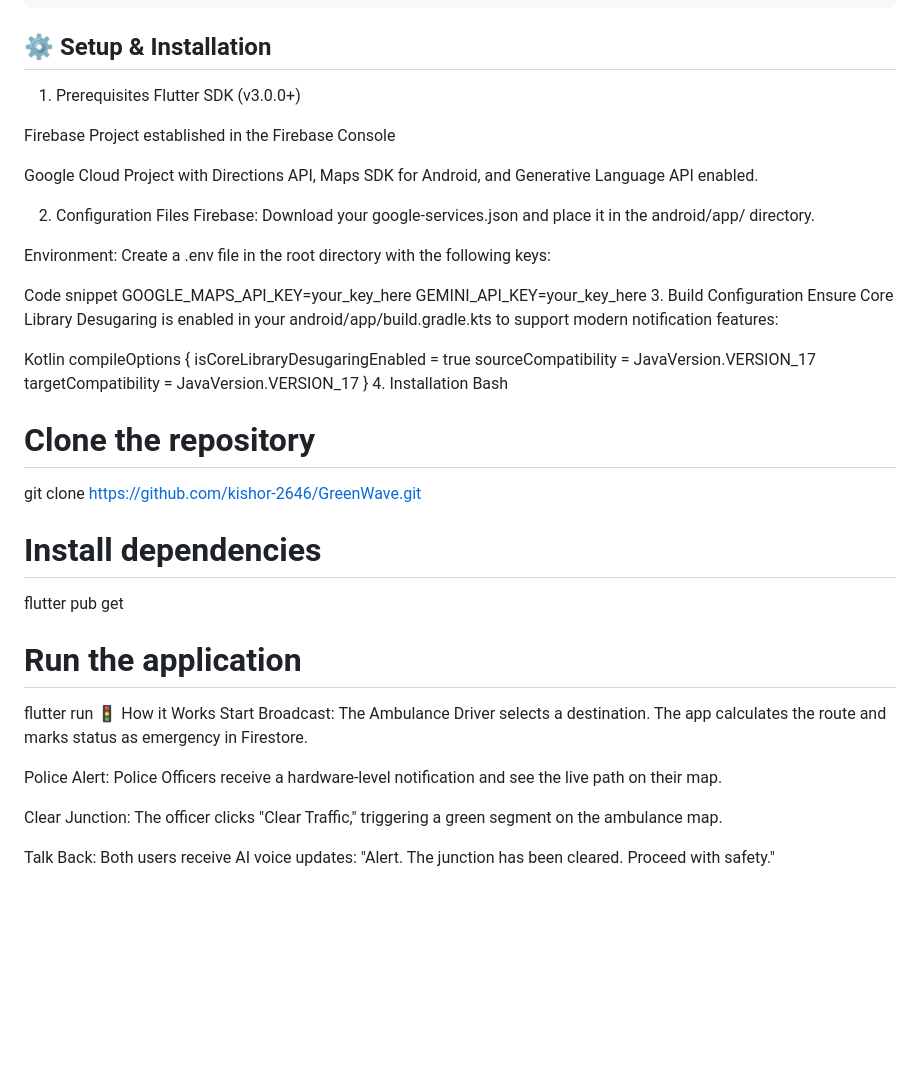
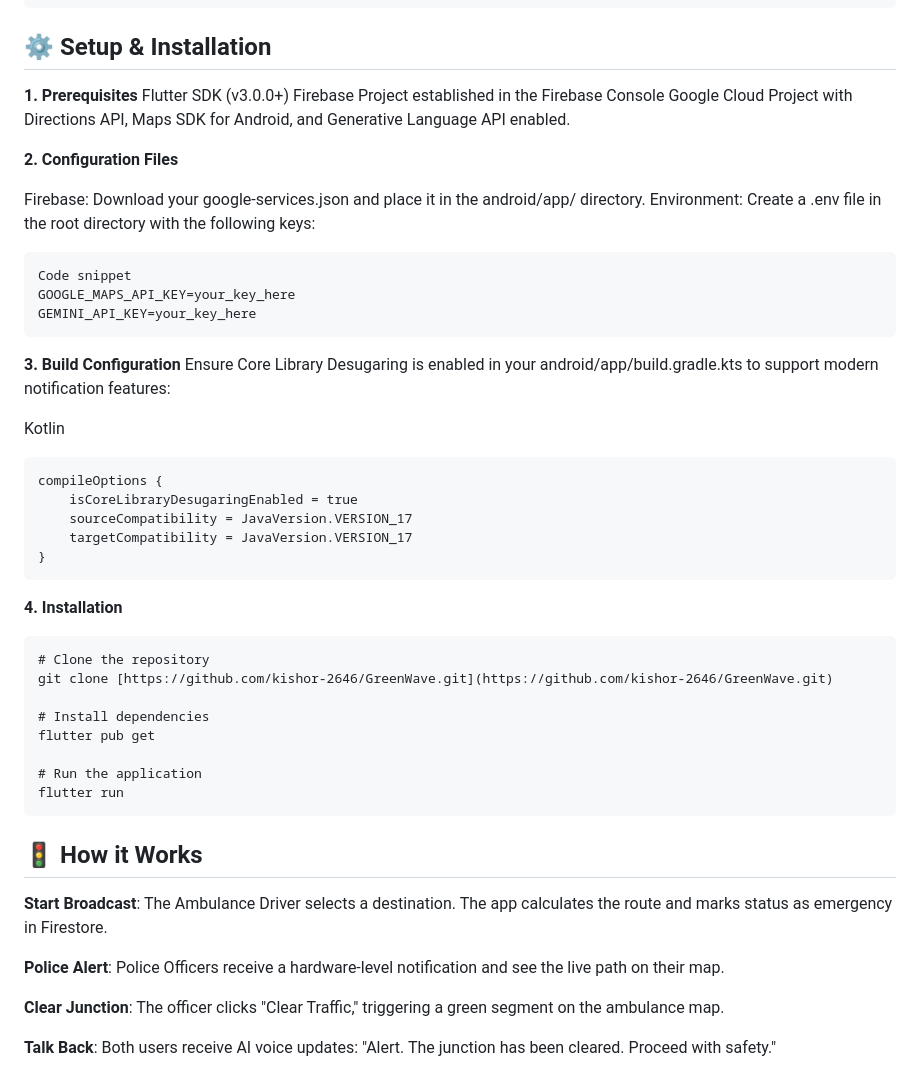
Before and after one commit to kishor-2646/GreenWave, a Markdown page: README.md, the part around one of its changes. Drawn GitHub-style; blank space fills up the shorter version.

````diff
--- a/README.md
+++ b/README.md
@@ -44,32 +48,35 @@ lib/
 
 
 ## ⚙️ Setup & Installation
-1. Prerequisites
+**1. Prerequisites**
 Flutter SDK (v3.0.0+)
-
 Firebase Project established in the Firebase Console
-
 Google Cloud Project with Directions API, Maps SDK for Android, and Generative Language API enabled.
 
-2. Configuration Files
+**2. Configuration Files**
+
 Firebase: Download your google-services.json and place it in the android/app/ directory.
-
 Environment: Create a .env file in the root directory with the following keys:
-
+```
 Code snippet
 GOOGLE_MAPS_API_KEY=your_key_here
 GEMINI_API_KEY=your_key_here
-3. Build Configuration
+```
+
+**3. Build Configuration**
 Ensure Core Library Desugaring is enabled in your android/app/build.gradle.kts to support modern notification features:
 
 Kotlin
+```
 compileOptions {
     isCoreLibraryDesugaringEnabled = true
     sourceCompatibility = JavaVersion.VERSION_17
     targetCompatibility = JavaVersion.VERSION_17
 }
-4. Installation
-Bash
+```
+
+**4. Installation**
+```
 # Clone the repository
 git clone [https://github.com/kishor-2646/GreenWave.git](https://github.com/kishor-2646/GreenWave.git)
 
@@ -78,14 +85,16 @@ flutter pub get
 
 # Run the application
 flutter run
-🚦 How it Works
-Start Broadcast: The Ambulance Driver selects a destination. The app calculates the route and marks status as emergency in Firestore.
+```
+
+## 🚦 How it Works
+**Start Broadcast**: The Ambulance Driver selects a destination. The app calculates the route and marks status as emergency in Firestore.
 
 
-Police Alert: Police Officers receive a hardware-level notification and see the live path on their map.
+**Police Alert**: Police Officers receive a hardware-level notification and see the live path on their map.
 
 
-Clear Junction: The officer clicks "Clear Traffic," triggering a green segment on the ambulance map.
+**Clear Junction**: The officer clicks "Clear Traffic," triggering a green segment on the ambulance map.
 
 
-Talk Back: Both users receive AI voice updates: "Alert. The junction has been cleared. Proceed with safety."
+**Talk Back**: Both users receive AI voice updates: "Alert. The junction has been cleared. Proceed with safety."
````
Also changed, not shown: other parts of README.md (+17 -13 lines).
